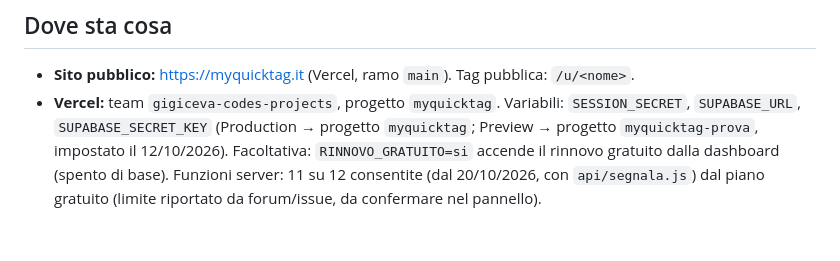
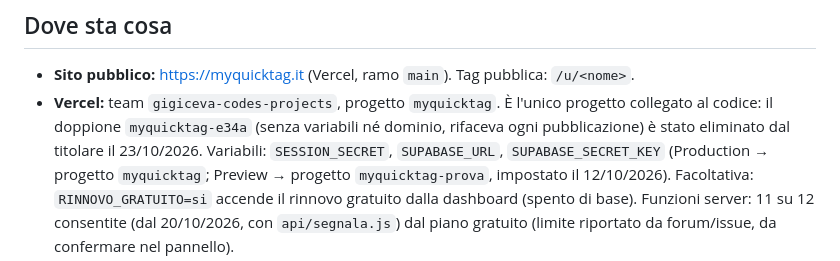
Before and after one commit to gigiceva-code/myquicktag, a Markdown page: PASSAGGIO-CONSEGNE.md, the part around the change. Drawn GitHub-style; blank space fills up the shorter version.

Commit message:
Consegne: eliminato il progetto Vercel doppione
Co-Authored-By: Claude Opus 5.5 <noreply@anthropic.com>
Claude-Session: https://claude.ai/code/session_012NwNPH9ihxE2GCNGsLqxX3

```diff
--- a/PASSAGGIO-CONSEGNE.md
+++ b/PASSAGGIO-CONSEGNE.md
@@ -30,7 +30,8 @@ Da leggere all'inizio di ogni nuova sessione di lavoro, insieme a `PRE-LANCIO.md
 ## Dove sta cosa
 
 - **Sito pubblico:** https://myquicktag.it (Vercel, ramo `main`). Tag pubblica: `/u/<nome>`.
-- **Vercel:** team `gigiceva-codes-projects`, progetto `myquicktag`.
+- **Vercel:** team `gigiceva-codes-projects`, progetto `myquicktag`. È l'unico progetto collegato al codice: il doppione
+  `myquicktag-e34a` (senza variabili né dominio, rifaceva ogni pubblicazione) è stato eliminato dal titolare il 23/10/2026.
   Variabili: `SESSION_SECRET`, `SUPABASE_URL`, `SUPABASE_SECRET_KEY` (Production → progetto `myquicktag`;
   Preview → progetto `myquicktag-prova`, impostato il 12/10/2026). Facoltativa: `RINNOVO_GRATUITO=si`
   accende il rinnovo gratuito dalla dashboard (spento di base).
```
